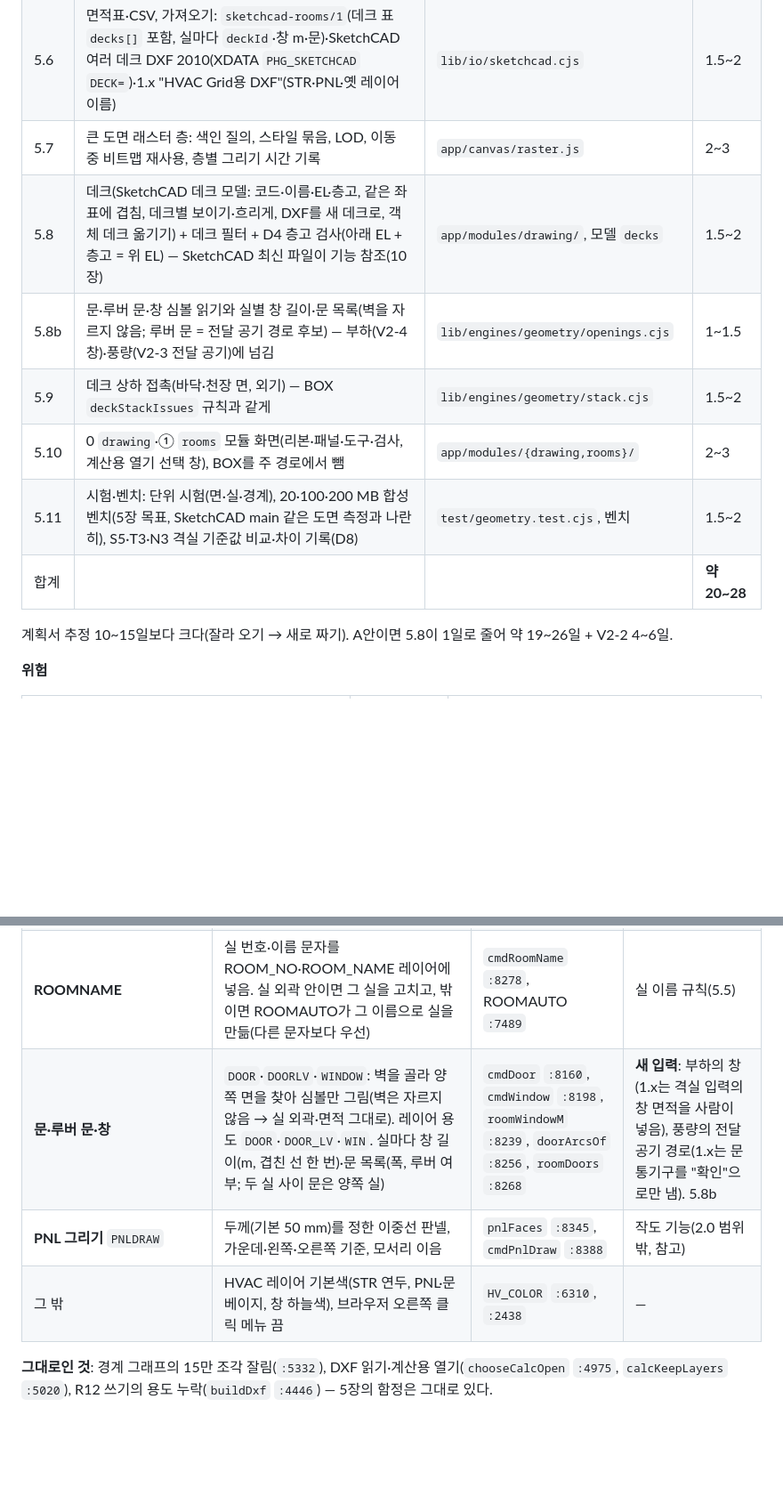
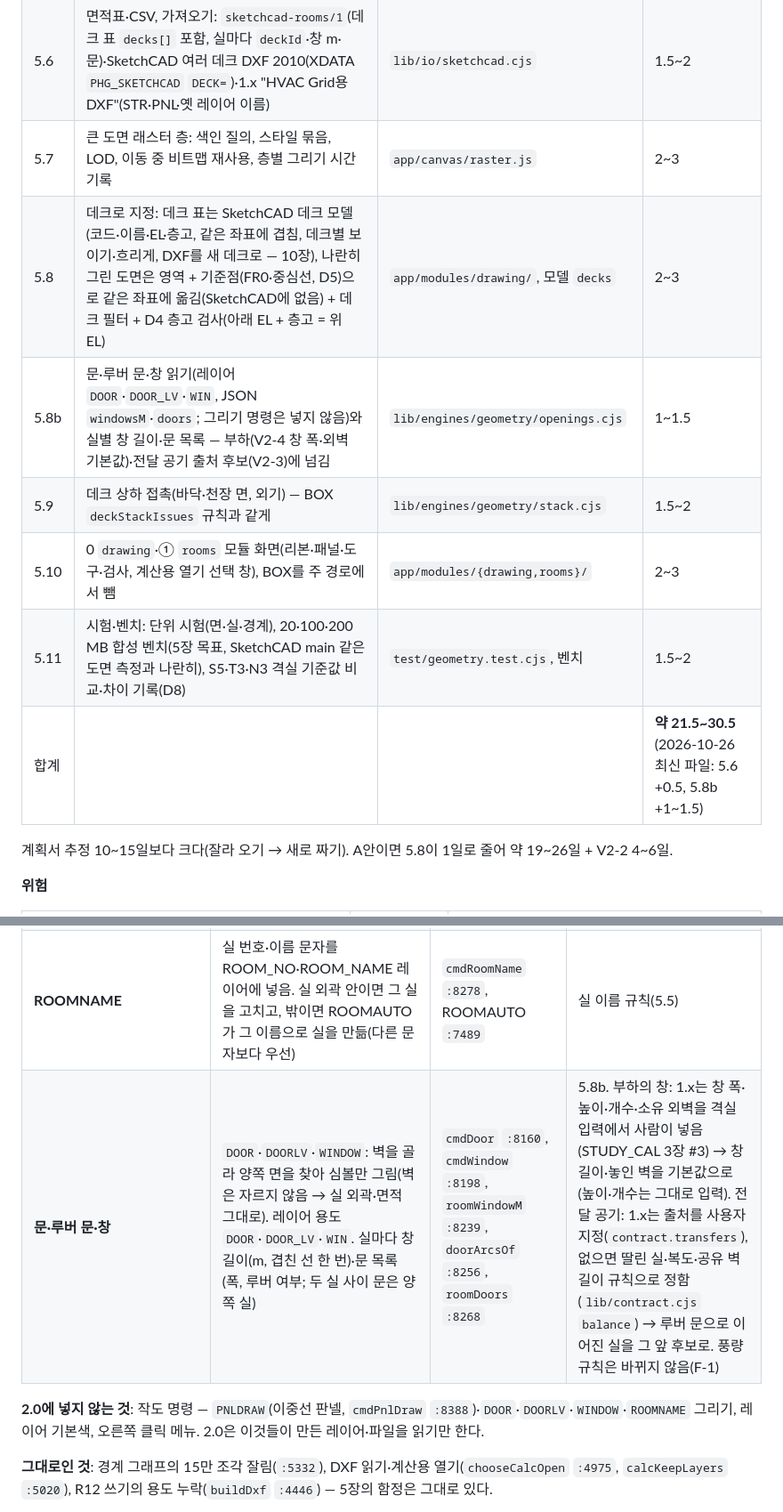
Before and after one commit to ceronfs/HVAC_Grid, a Markdown page: docs/v2/STUDY_SKETCHCAD.md, 2 parts joined by grey strips. Shown at 89% size. Drawn GitHub-style; blank space fills up the shorter version.

```diff
--- a/docs/v2/STUDY_SKETCHCAD.md
+++ b/docs/v2/STUDY_SKETCHCAD.md
@@ -262,12 +262,12 @@ D3(2026-10-25 K0)는 "SketchCAD 단독판에도 데크 지정을 넣는다", 이
 | 5.5 | 실 찾기·실 지정·번호/이름 규칙·면적 거르기, 경계 길이 + **이웃 실 경계**(`boundaries`) | `lib/engines/geometry/rooms.cjs` | 2~3 |
 | 5.6 | 면적표·CSV, 가져오기: `sketchcad-rooms/1`(데크 표 `decks[]` 포함, 실마다 `deckId`·창 m·문)·SketchCAD 여러 데크 DXF 2010(XDATA `PHG_SKETCHCAD` `DECK=`)·1.x "HVAC Grid용 DXF"(STR·PNL·옛 레이어 이름) | `lib/io/sketchcad.cjs` | 1.5~2 |
 | 5.7 | 큰 도면 래스터 층: 색인 질의, 스타일 묶음, LOD, 이동 중 비트맵 재사용, 층별 그리기 시간 기록 | `app/canvas/raster.js` | 2~3 |
-| 5.8 | 데크(SketchCAD 데크 모델: 코드·이름·EL·층고, 같은 좌표에 겹침, 데크별 보이기·흐리게, DXF를 새 데크로, 객체 데크 옮기기) + 데크 필터 + D4 층고 검사(아래 EL + 층고 = 위 EL) — SketchCAD 최신 파일이 기능 참조(10장) | `app/modules/drawing/`, 모델 `decks` | 1.5~2 |
-| 5.8b | 문·루버 문·창 심볼 읽기와 실별 창 길이·문 목록(벽을 자르지 않음; 루버 문 = 전달 공기 경로 후보) — 부하(V2-4 창)·풍량(V2-3 전달 공기)에 넘김 | `lib/engines/geometry/openings.cjs` | 1~1.5 |
+| 5.8 | 데크로 지정: 데크 표는 SketchCAD 데크 모델(코드·이름·EL·층고, 같은 좌표에 겹침, 데크별 보이기·흐리게, DXF를 새 데크로 — 10장), 나란히 그린 도면은 영역 + 기준점(FR0·중심선, D5)으로 같은 좌표에 옮김(SketchCAD에 없음) + 데크 필터 + D4 층고 검사(아래 EL + 층고 = 위 EL) | `app/modules/drawing/`, 모델 `decks` | 2~3 |
+| 5.8b | 문·루버 문·창 읽기(레이어 `DOOR`·`DOOR_LV`·`WIN`, JSON `windowsM`·`doors`; 그리기 명령은 넣지 않음)와 실별 창 길이·문 목록 — 부하(V2-4 창 폭·외벽 기본값)·전달 공기 출처 후보(V2-3)에 넘김 | `lib/engines/geometry/openings.cjs` | 1~1.5 |
 | 5.9 | 데크 상하 접촉(바닥·천장 면, 외기) — BOX `deckStackIssues` 규칙과 같게 | `lib/engines/geometry/stack.cjs` | 1.5~2 |
 | 5.10 | 0 `drawing`·① `rooms` 모듈 화면(리본·패널·도구·검사, 계산용 열기 선택 창), BOX를 주 경로에서 뺌 | `app/modules/{drawing,rooms}/` | 2~3 |
 | 5.11 | 시험·벤치: 단위 시험(면·실·경계), 20·100·200 MB 합성 벤치(5장 목표, SketchCAD main 같은 도면 측정과 나란히), S5·T3·N3 격실 기준값 비교·차이 기록(D8) | `test/geometry.test.cjs`, 벤치 | 1.5~2 |
-| 합계 | | | **약 20~28** |
+| 합계 | | | **약 21.5~30.5** (2026-10-26 최신 파일: 5.6 +0.5, 5.8b +1~1.5) |
 
 계획서 추정 10~15일보다 크다(잘라 오기 → 새로 짜기). A안이면 5.8이 1일로 줄어 약 19~26일 + V2-2 4~6일.
 
@@ -297,9 +297,9 @@ D3(2026-10-25 K0)는 "SketchCAD 단독판에도 데크 지정을 넣는다", 이
 | 데크를 담은 파일 | DXF 2010: 객체마다 XDATA `PHG_SKETCHCAD` `DECK=<id>`, 데크 목록은 레이어 0의 XDATA `DECK=id|code|name|EL|height|current`. R12에는 데크가 남지 않음(경고). JSON `sketchcad-rooms/1`: `decks[{id: code, name, elevationMm, heightMm, offsetMm{0,0}, rotationDeg 0, scale 1}]`(1.x BOX 데크 필드와 같은 이름), 실마다 `deckId`·`windowsM`·`doors[{widthMm, louver}]` | `dxfDeckStr` `:8026`, `:6066`, `deckJson` `:7634`, JSON `:7644` | 5.6 가져오기 형식. HVAC Grid용 DXF는 **데크마다 하나**(`:7652`) |
 | 데크별 실 | ROOMAUTO·ROOMTABLE·경계 그래프가 현재 데크의 객체만 봄, 면적표에 데크 열·"전체 데크" | `roomDataDeck` `:7575`, `boundaryEnts` | 데크마다 실 찾기 |
 | **ROOMNAME** | 실 번호·이름 문자를 ROOM_NO·ROOM_NAME 레이어에 넣음. 실 외곽 안이면 그 실을 고치고, 밖이면 ROOMAUTO가 그 이름으로 실을 만듦(다른 문자보다 우선) | `cmdRoomName` `:8278`, ROOMAUTO `:7489` | 실 이름 규칙(5.5) |
-| **문·루버 문·창** | `DOOR`·`DOORLV`·`WINDOW`: 벽을 골라 양쪽 면을 찾아 심볼만 그림(벽은 자르지 않음 → 실 외곽·면적 그대로). 레이어 용도 `DOOR`·`DOOR_LV`·`WIN`. 실마다 창 길이(m, 겹친 선 한 번)·문 목록(폭, 루버 여부; 두 실 사이 문은 양쪽 실) | `cmdDoor` `:8160`, `cmdWindow` `:8198`, `roomWindowM` `:8239`, `doorArcsOf` `:8256`, `roomDoors` `:8268` | **새 입력**: 부하의 창(1.x는 격실 입력의 창 면적을 사람이 넣음), 풍량의 전달 공기 경로(1.x는 문 통기구를 "확인"으로만 냄). 5.8b |
-| **PNL 그리기** `PNLDRAW` | 두께(기본 50 mm)를 정한 이중선 판넬, 가운데·왼쪽·오른쪽 기준, 모서리 이음 | `pnlFaces` `:8345`, `cmdPnlDraw` `:8388` | 작도 기능(2.0 범위 밖, 참고) |
-| 그 밖 | HVAC 레이어 기본색(STR 연두, PNL·문 베이지, 창 하늘색), 브라우저 오른쪽 클릭 메뉴 끔 | `HV_COLOR` `:6310`, `:2438` | — |
+| **문·루버 문·창** | `DOOR`·`DOORLV`·`WINDOW`: 벽을 골라 양쪽 면을 찾아 심볼만 그림(벽은 자르지 않음 → 실 외곽·면적 그대로). 레이어 용도 `DOOR`·`DOOR_LV`·`WIN`. 실마다 창 길이(m, 겹친 선 한 번)·문 목록(폭, 루버 여부; 두 실 사이 문은 양쪽 실) | `cmdDoor` `:8160`, `cmdWindow` `:8198`, `roomWindowM` `:8239`, `doorArcsOf` `:8256`, `roomDoors` `:8268` | 5.8b. 부하의 창: 1.x는 창 폭·높이·개수·소유 외벽을 격실 입력에서 사람이 넣음(STUDY_CAL 3장 #3) → 창 길이·놓인 벽을 기본값으로(높이·개수는 그대로 입력). 전달 공기: 1.x는 출처를 사용자 지정(`contract.transfers`), 없으면 딸린 실·복도·공유 벽 길이 규칙으로 정함(`lib/contract.cjs` `balance`) → 루버 문으로 이어진 실을 그 앞 후보로. 풍량 규칙은 바뀌지 않음(F-1) |
+
+**2.0에 넣지 않는 것**: 작도 명령 — `PNLDRAW`(이중선 판넬, `cmdPnlDraw` `:8388`)·`DOOR`·`DOORLV`·`WINDOW`·`ROOMNAME` 그리기, 레이어 기본색, 오른쪽 클릭 메뉴. 2.0은 이것들이 만든 레이어·파일을 읽기만 한다.
 
 **그대로인 것**: 경계 그래프의 15만 조각 잘림(`:5332`), DXF 읽기·계산용 열기(`chooseCalcOpen` `:4975`, `calcKeepLayers` `:5020`), R12 쓰기의 용도 누락(`buildDxf` `:4446`) — 5장의 함정은 그대로 있다.
 
```
Also changed, not shown: other parts of docs/v2/STUDY_SKETCHCAD.md (+3 -3 lines), docs/v2/DECISIONS.md (+1 -1 lines), docs/v2/PLAN_V2_WORK.md (+5 -5 lines).
